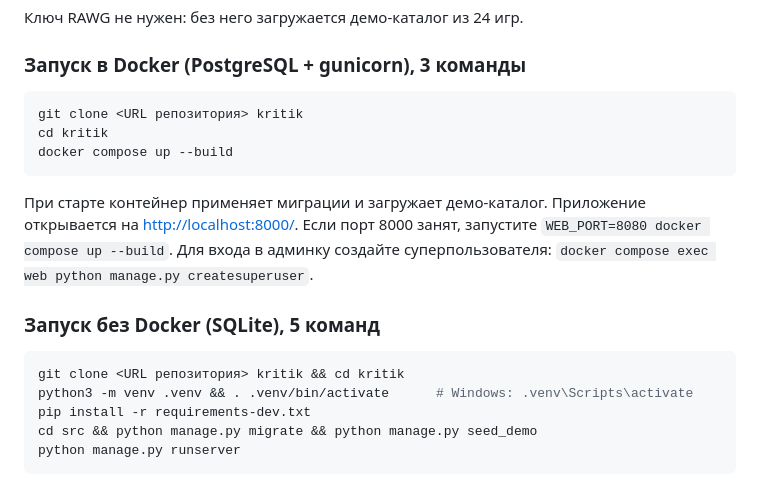
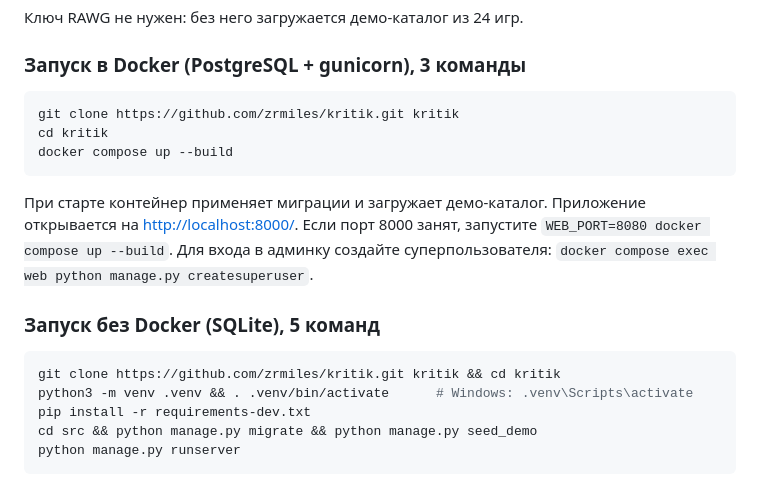
Before and after one commit to zrmiles/kritik, a Markdown page: README.md, the part around the change. Drawn GitHub-style.

````diff
--- a/README.md
+++ b/README.md
@@ -50,7 +50,7 @@
 ### Запуск в Docker (PostgreSQL + gunicorn), 3 команды
 
 ```bash
-git clone <URL репозитория> kritik
+git clone https://github.com/zrmiles/kritik.git kritik
 cd kritik
 docker compose up --build
 ```
@@ -60,7 +60,7 @@ docker compose up --build
 ### Запуск без Docker (SQLite), 5 команд
 
 ```bash
-git clone <URL репозитория> kritik && cd kritik
+git clone https://github.com/zrmiles/kritik.git kritik && cd kritik
 python3 -m venv .venv && . .venv/bin/activate      # Windows: .venv\Scripts\activate
 pip install -r requirements-dev.txt
 cd src && python manage.py migrate && python manage.py seed_demo
````
Also changed, not shown: docs/00-project.md (+8 -8 lines).
